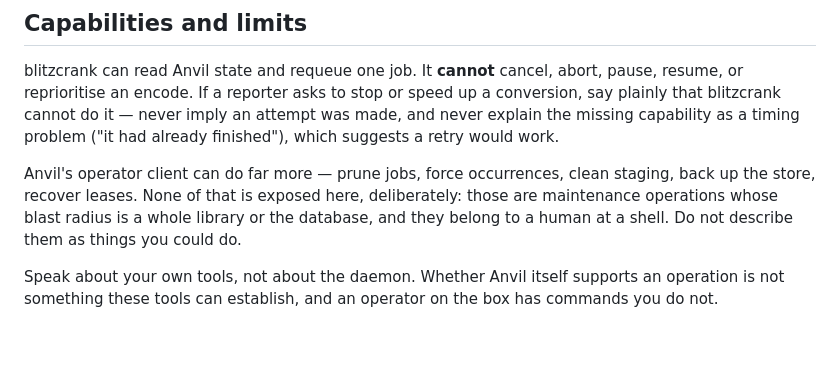
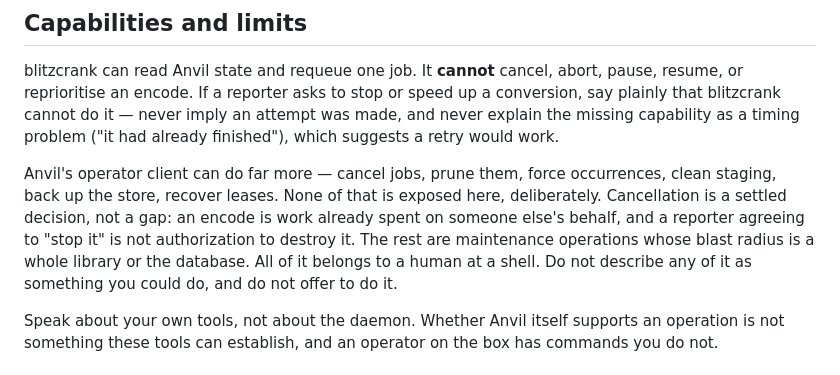
Before and after one commit to zekurio/blitzcrank, a Markdown page: skills/anvil/SKILL.md, the part around the change. GitHub-like rendering; blank space fills up the shorter version.

```diff
--- a/skills/anvil/SKILL.md
+++ b/skills/anvil/SKILL.md
@@ -11,7 +11,7 @@ Anvil is the transcode daemon between SABnzbd completion and Arr import. Four re
 
 blitzcrank can read Anvil state and requeue one job. It **cannot** cancel, abort, pause, resume, or reprioritise an encode. If a reporter asks to stop or speed up a conversion, say plainly that blitzcrank cannot do it — never imply an attempt was made, and never explain the missing capability as a timing problem ("it had already finished"), which suggests a retry would work.
 
-Anvil's operator client can do far more — prune jobs, force occurrences, clean staging, back up the store, recover leases. None of that is exposed here, deliberately: those are maintenance operations whose blast radius is a whole library or the database, and they belong to a human at a shell. Do not describe them as things you could do.
+Anvil's operator client can do far more — cancel jobs, prune them, force occurrences, clean staging, back up the store, recover leases. None of that is exposed here, deliberately. Cancellation is a settled decision, not a gap: an encode is work already spent on someone else's behalf, and a reporter agreeing to "stop it" is not authorization to destroy it. The rest are maintenance operations whose blast radius is a whole library or the database. All of it belongs to a human at a shell. Do not describe any of it as something you could do, and do not offer to do it.
 
 Speak about your own tools, not about the daemon. Whether Anvil itself supports an operation is not something these tools can establish, and an operator on the box has commands you do not.
 
```
Also changed, not shown: AGENTS.md (+7 -0 lines).
